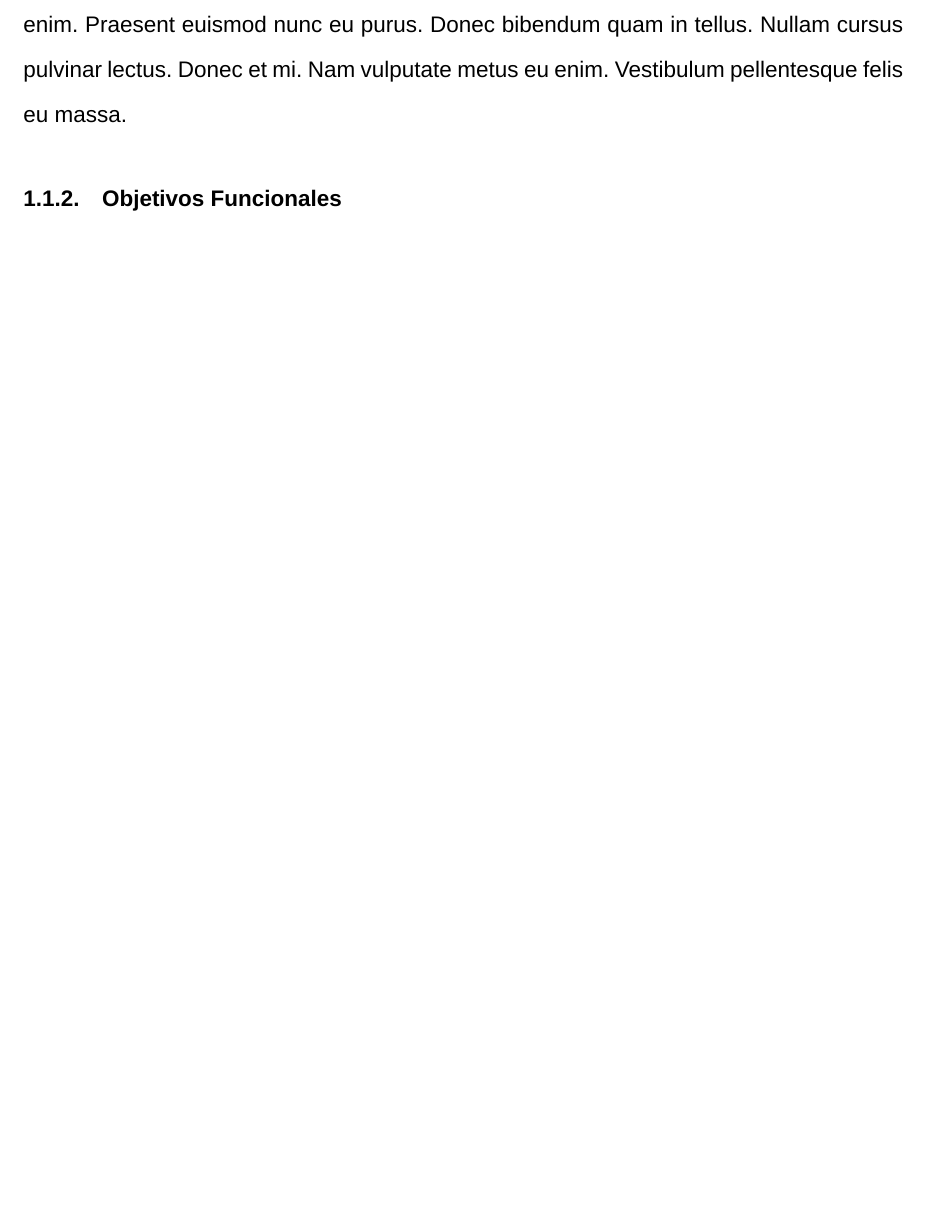
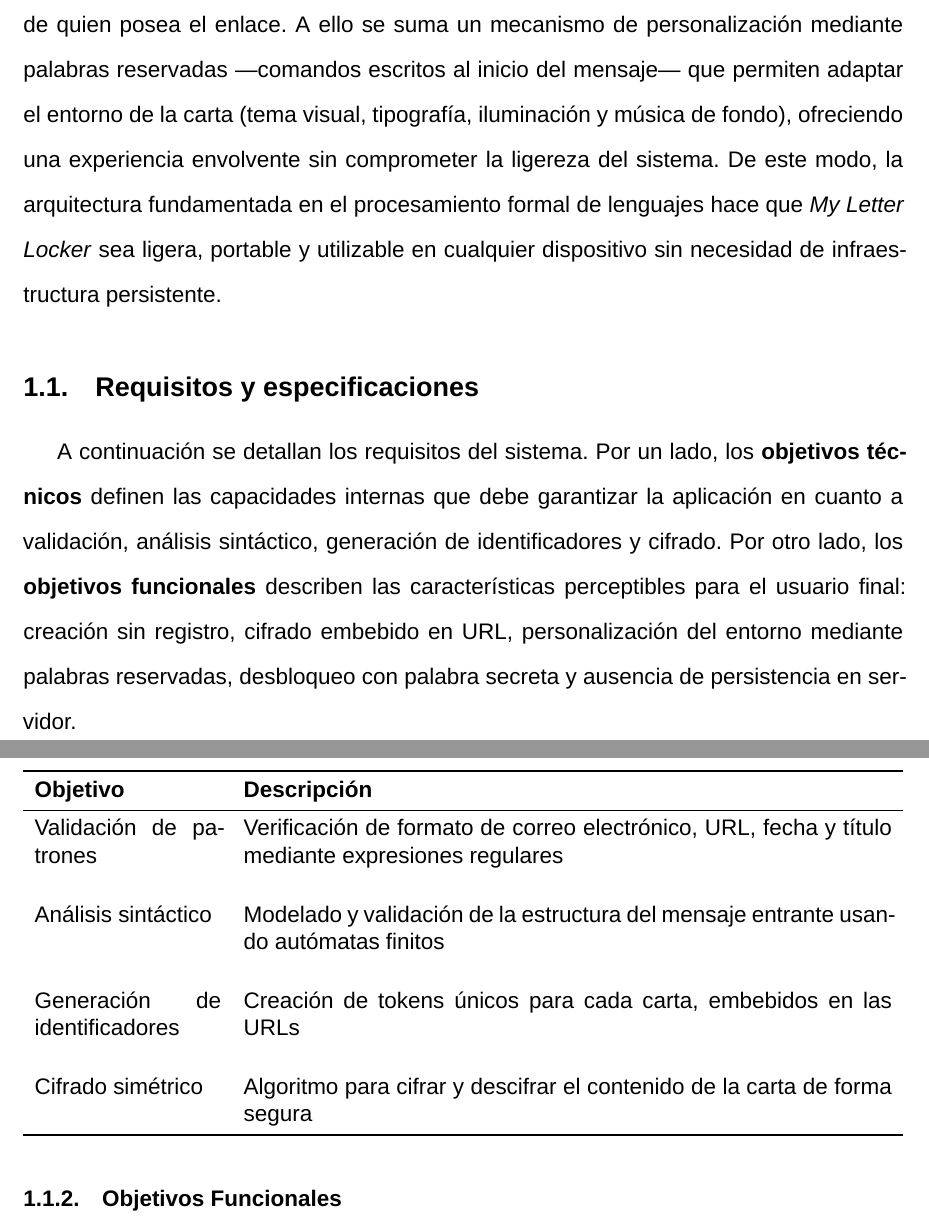
Before and after one commit to spalax-dev/my_letter_locker, a LaTeX document (docs/report/main.tex): part of page 4 of 7 before the commit and two parts of pages 4 and 5 of 8 after it, the two joined at a grey line, cut at the place of the change, the shorter picture padded with empty space. Compiled offline with XeLaTeX; a missing font is replaced by an installed copy or a similar font.

Commit message:
docs: add definition section to report, and design mockups

```diff
--- a/docs/report/main.tex
+++ b/docs/report/main.tex
@@ -10,10 +10,12 @@
 \usepackage{float}
 \usepackage{graphicx}
 \usepackage{indentfirst}
+\usepackage{booktabs}
 \usepackage{setspace}
 \usepackage{hyperref}
 \usepackage[margin=2.54cm]{geometry}
 \usepackage{lipsum}
+\usepackage{tabularx}
 
 \setmainfont{Arimo}
 \doublespacing
@@ -71,9 +77,27 @@
+Sobre esta base técnica, la aplicación se distingue por un conjunto de características orientadas al usuario. La creación es instantánea y no requiere registro previo, eliminando barreras de entrada: El mensaje viaja exclusivamente embebido en la URL, sin que el servidor almacene copia alguna, lo que implica que el acceso depende únicamente de quien posea el enlace. A ello se suma un mecanismo de personalización mediante palabras reservadas —comandos escritos al inicio del mensaje— que permiten adaptar el entorno de la carta (tema visual, tipografía, iluminación y música de fondo), ofreciendo una experiencia envolvente sin comprometer la ligereza del sistema. De este modo, la arquitectura fundamentada en el procesamiento formal de lenguajes hace que \emph{My Letter Locker} sea ligera, portable y utilizable en cualquier dispositivo sin necesidad de infraestructura persistente.
 
 
-\subsection{Objetivos de \emph{My Letter Locker}}
-\lipsum[2]
+\subsection{Requisitos y especificaciones}
 
-\subsubsection{Objetivos Tecnicos}
-\lipsum[3]
+A continuación se detallan los requisitos del sistema. Por un lado, los \textbf{objetivos técnicos} definen las capacidades internas que debe garantizar la aplicación en cuanto a validación, análisis sintáctico, generación de identificadores y cifrado. Por otro lado, los \textbf{objetivos funcionales} describen las características perceptibles para el usuario final: creación sin registro, cifrado embebido en URL, personalización del entorno mediante palabras reservadas, desbloqueo con palabra secreta y ausencia de persistencia en servidor.
+
+\subsubsection{Objetivos Técnicos}
+
+\begin{table}[H]
+\centering
+\begin{tabularx}{\textwidth}{p{3.5cm}X}
+\toprule
+\textbf{Objetivo} & \textbf{Descripción} \\
+\midrule
+Validación de patrones & Verificación de formato de correo electrónico, URL, fecha y título mediante expresiones regulares \\
+\addlinespace[0.6cm]
+Análisis sintáctico & Modelado y validación de la estructura del mensaje entrante usando autómatas finitos \\
+\addlinespace[0.6cm]
+Generación de identificadores & Creación de tokens únicos para cada carta, embebidos en las URLs \\
+\addlinespace[0.6cm]
+Cifrado simétrico & Algoritmo para cifrar y descifrar el contenido de la carta de forma segura \\
+\bottomrule
+\end{tabularx}
+\end{table}
 
 \subsubsection{Objetivos Funcionales}
@@ -80,0 +115 @@
+Personalización del entorno & Mediante palabras reservadas al inicio del mensaje, se adapta el entorno de la carta (tema visual, tipografía, iluminación y música de fondo), ofreciendo una experiencia envolvente \\
```
Also changed, not shown: docs/report/main.pdf (added), docs/report/main.tex (29 more changed lines), 2 other files.
